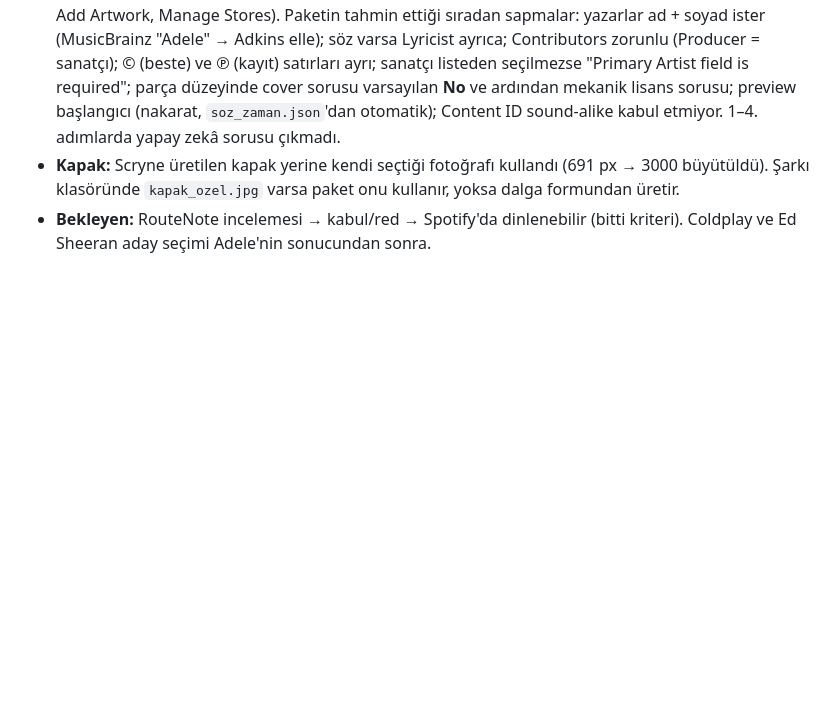
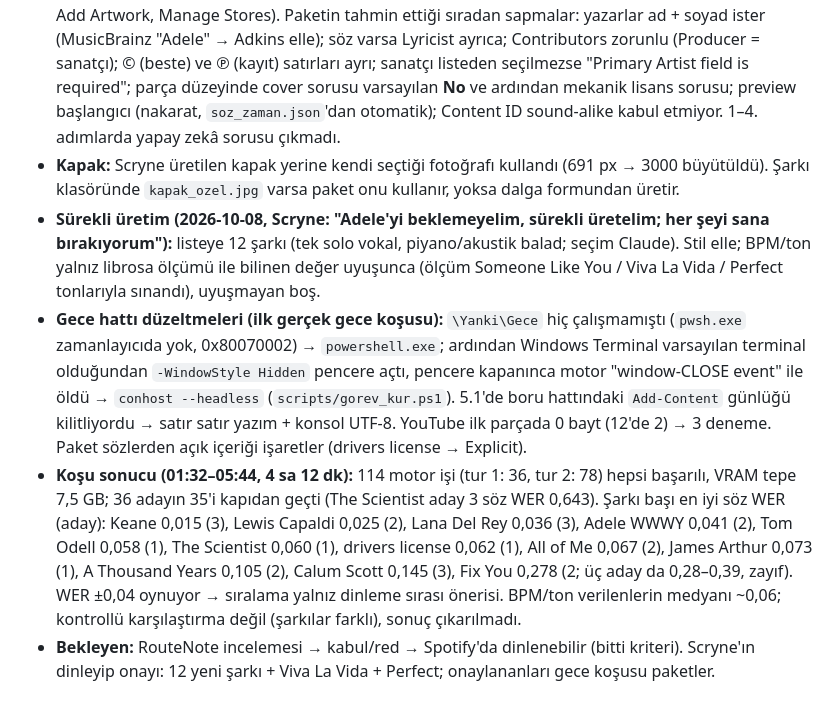
Before and after one commit to Scryne/yanki, a Markdown page: docs/Roadmap.md, the part around the change. GitHub-like rendering; blank space fills up the shorter version.

Commit message:
Roadmap Faz 7: ilk gerçek gece koşusu (12 şarkı, 35/36 aday kapıdan geçti) ve hat düzeltmeleri
Co-Authored-By: Claude Opus 5.5 <noreply@anthropic.com>

```diff
--- a/docs/Roadmap.md
+++ b/docs/Roadmap.md
@@ -115,5 +115,19 @@ Durum sütunu session-start hook'u tarafından otomatik okunur — format bozulm
   kabul etmiyor. 1–4. adımlarda yapay zekâ sorusu çıkmadı.
 - **Kapak:** Scryne üretilen kapak yerine kendi seçtiği fotoğrafı kullandı (691 px → 3000 büyütüldü). Şarkı klasöründe
   `kapak_ozel.jpg` varsa paket onu kullanır, yoksa dalga formundan üretir.
-- **Bekleyen:** RouteNote incelemesi → kabul/red → Spotify'da dinlenebilir (bitti kriteri). Coldplay ve Ed Sheeran aday
-  seçimi Adele'nin sonucundan sonra.
+- **Sürekli üretim (2026-10-08, Scryne: "Adele'yi beklemeyelim, sürekli üretelim; her şeyi sana bırakıyorum"):**
+  listeye 12 şarkı (tek solo vokal, piyano/akustik balad; seçim Claude). Stil elle; BPM/ton yalnız librosa ölçümü ile
+  bilinen değer uyuşunca (ölçüm Someone Like You / Viva La Vida / Perfect tonlarıyla sınandı), uyuşmayan boş.
+- **Gece hattı düzeltmeleri (ilk gerçek gece koşusu):** `\Yanki\Gece` hiç çalışmamıştı (`pwsh.exe` zamanlayıcıda yok,
+  0x80070002) → `powershell.exe`; ardından Windows Terminal varsayılan terminal olduğundan `-WindowStyle Hidden` pencere
+  açtı, pencere kapanınca motor "window-CLOSE event" ile öldü → `conhost --headless` (`scripts/gorev_kur.ps1`). 5.1'de
+  boru hattındaki `Add-Content` günlüğü kilitliyordu → satır satır yazım + konsol UTF-8. YouTube ilk parçada 0 bayt
+  (12'de 2) → 3 deneme. Paket sözlerden açık içeriği işaretler (drivers license → Explicit).
+- **Koşu sonucu (01:32–05:44, 4 sa 12 dk):** 114 motor işi (tur 1: 36, tur 2: 78) hepsi başarılı, VRAM tepe 7,5 GB;
+  36 adayın 35'i kapıdan geçti (The Scientist aday 3 söz WER 0,643). Şarkı başı en iyi söz WER (aday): Keane 0,015 (3),
+  Lewis Capaldi 0,025 (2), Lana Del Rey 0,036 (3), Adele WWWY 0,041 (2), Tom Odell 0,058 (1), The Scientist 0,060 (1),
+  drivers license 0,062 (1), All of Me 0,067 (2), James Arthur 0,073 (1), A Thousand Years 0,105 (2), Calum Scott
+  0,145 (3), Fix You 0,278 (2; üç aday da 0,28–0,39, zayıf). WER ±0,04 oynuyor → sıralama yalnız dinleme sırası önerisi.
+  BPM/ton verilenlerin medyanı ~0,06; kontrollü karşılaştırma değil (şarkılar farklı), sonuç çıkarılmadı.
+- **Bekleyen:** RouteNote incelemesi → kabul/red → Spotify'da dinlenebilir (bitti kriteri). Scryne'ın dinleyip onayı:
+  12 yeni şarkı + Viva La Vida + Perfect; onaylananları gece koşusu paketler.
```
